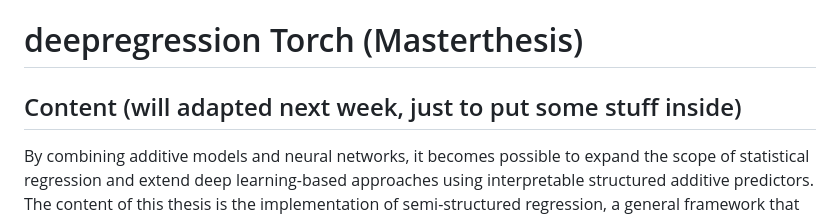
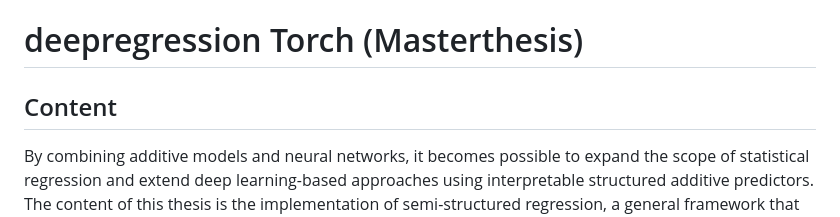
Before and after one commit to marquach/DeepRegression, a Markdown page: README.md, the part around the change. Rendered like a GitHub page.

```diff
--- a/README.md
+++ b/README.md
@@ -1,6 +1,6 @@
 
 # deepregression Torch (Masterthesis)
-## Content (will adapted next week, just to put some stuff inside)
+## Content
 
 By combining additive models and neural networks, it becomes possible to expand the scope of statistical regression and extend deep learning-based approaches using interpretable structured additive predictors. The content of this thesis is the implementation of semi-structured regression, a general framework that allows the combination of many different structured additive models and deep neural networks, using the R-native deep learning language torch. Using existing functionalities in the TensorFlow-based software R package deepregression as a blueprint, this thesis will implement torch-based alternatives to existing functions that, e.g., allow to
 
```
